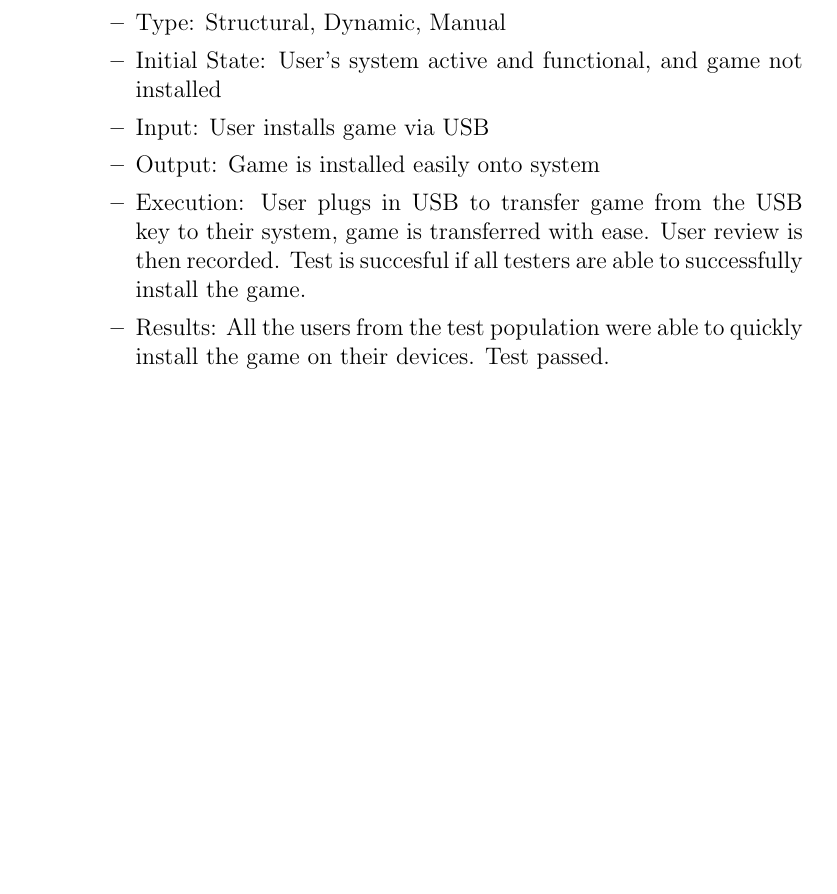
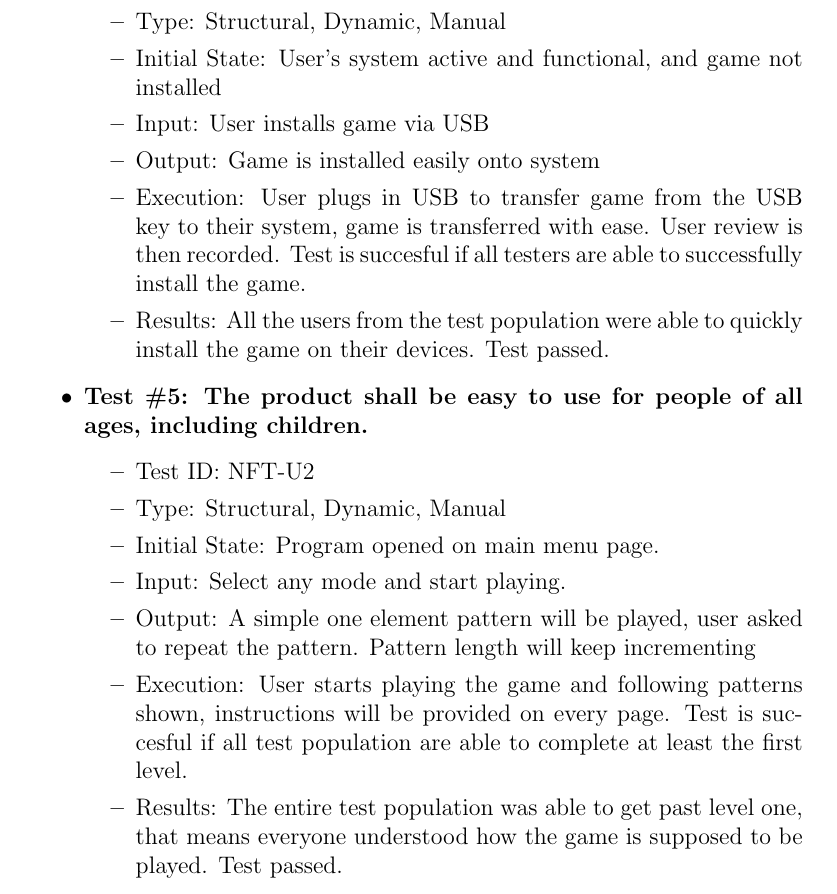
Before and after one commit to JP-Dakran/DNA_Says, a LaTeX document (Doc/TestReport/TestReport.tex): part of page 13 of 20, cut so that both start at the same text, the shorter picture padded with empty space. Compiled offline with pdfLaTeX.

Commit message:
NF Test 5 result added

```diff
--- a/Doc/TestReport/TestReport.tex
+++ b/Doc/TestReport/TestReport.tex
@@ -355,6 +355,19 @@ In this subsection, tests will be conducted in parallel for existing implementat
 \item Results: All the users from the test population were able to quickly install the game on their devices. Test passed.
 \end{itemize}
 
+\item \textbf{Test \#5: The product shall be easy to use for people of all ages, including children.}
+\begin{itemize}
+\item Test ID: NFT-U2
+\item Type: Structural, Dynamic, Manual
+\item Initial State: Program opened on main menu page.
+\item Input: Select any mode and start playing.
+\item Output: A simple one element pattern will be played, user asked to repeat the pattern. Pattern length will keep incrementing
+\item Execution: User starts playing the game and following patterns shown, instructions will be provided on every page. Test is succesful if all test population are able to complete at least the first level.
+\item Results: The entire test population was able to get past level one, that means everyone understood how the game is supposed to be played. Test passed.
+\end{itemize}
+
+
+
 \section{Comparison to Existing Implementation}
 
 \par The core functionality of DNA Says relies on the original game Simon Says. However, the implementation is vastly different to preserve originality and creativity. The main principle of having the computer play a specific pattern and having the user repeat it is evident in both implementations. It is how the pattern is presented that is modified in DNA Says, rather than having one mode that contains only four buttons. This is what makes DNA Says unique.
```
